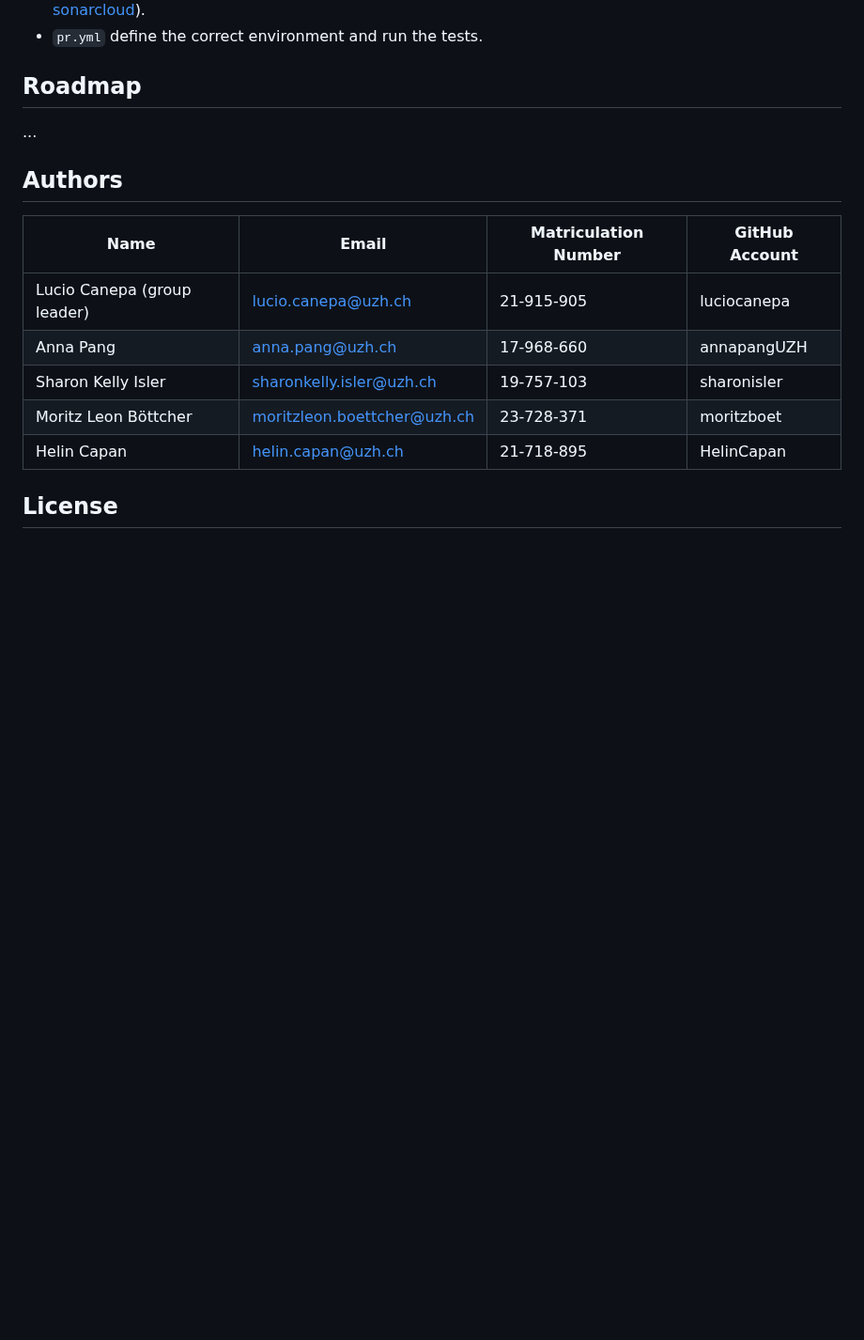
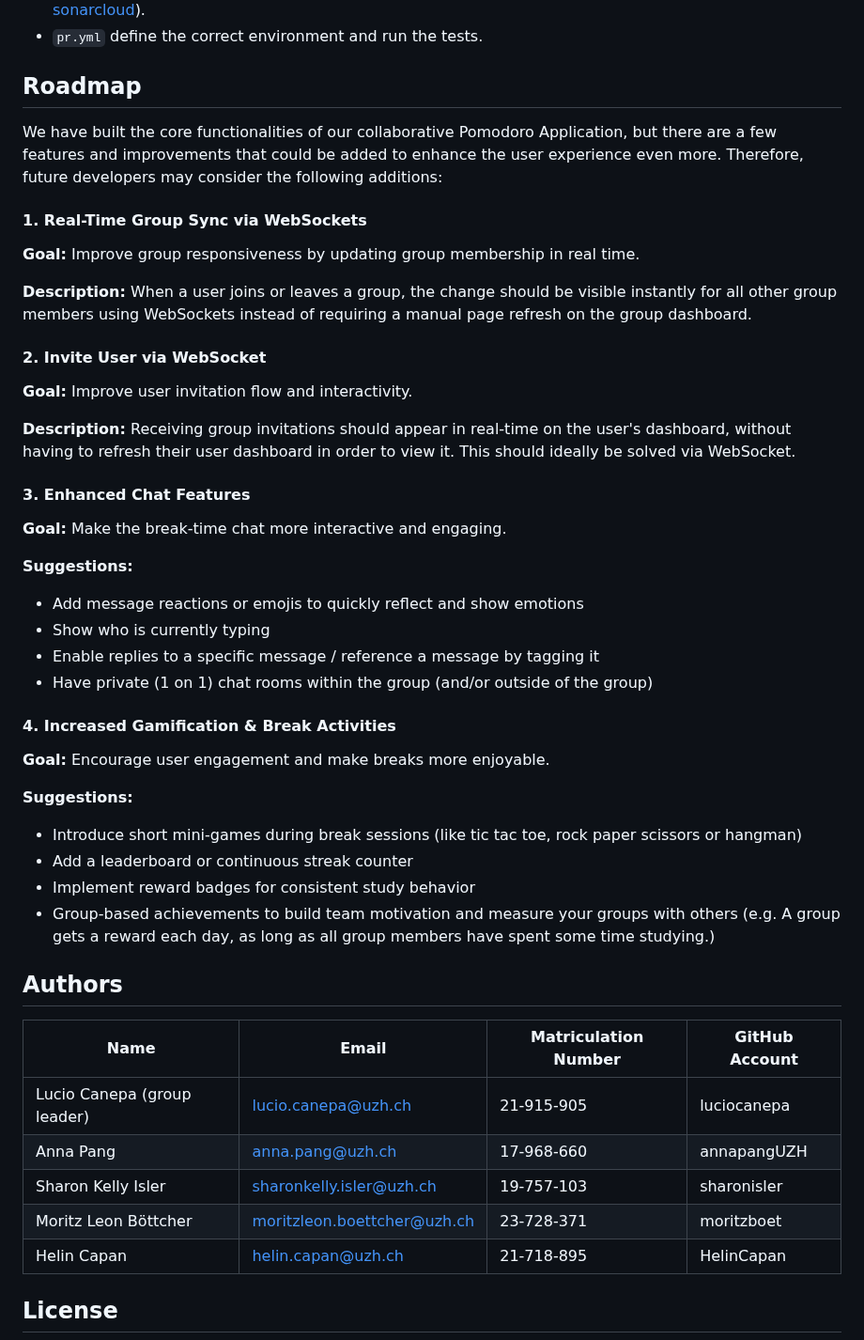
Before and after one commit to luciocanepa/SOPRA_group11_server, a Markdown page: README.md, the part around the change. Shown at 94% size. GitHub-like rendering; blank space fills up the shorter version.

Commit message:
Update README.md (pasting the roadmap section from the client also to the server's readme file)

```diff
--- a/README.md
+++ b/README.md
@@ -68,7 +68,37 @@ You can reference the [Gradlew wrapper documentation](https://docs.gradle.org/cu
 
 ## Roadmap
 
-...
+We have built the core functionalities of our collaborative Pomodoro Application, but there are a few features and improvements that could be added to enhance the user experience even more. Therefore, future developers may consider the following additions:
+
+#### 1. Real-Time Group Sync via WebSockets
+
+**Goal:** Improve group responsiveness by updating group membership in real time.
+
+**Description:** When a user joins or leaves a group, the change should be visible instantly for all other group members using WebSockets instead of requiring a manual page refresh on the group dashboard.
+
+#### 2. Invite User via WebSocket
+**Goal:** Improve user invitation flow and interactivity.
+
+**Description:** Receiving group invitations should appear in real-time on the user's dashboard, without having to refresh their user dashboard in order to view it. This should ideally be solved via WebSocket.
+
+#### 3. Enhanced Chat Features
+**Goal:** Make the break-time chat more interactive and engaging.
+
+**Suggestions:**
+- Add message reactions or emojis to quickly reflect and show emotions
+- Show who is currently typing
+- Enable replies to a specific message / reference a message by tagging it
+- Have private (1 on 1) chat rooms within the group (and/or outside of the group)
+
+#### 4. Increased Gamification & Break Activities
+**Goal:** Encourage user engagement and make breaks more enjoyable.
+
+**Suggestions:**
+- Introduce short mini-games during break sessions (like tic tac toe, rock paper scissors or hangman)
+- Add a leaderboard or continuous streak counter
+- Implement reward badges for consistent study behavior
+- Group-based achievements to build team motivation and measure your groups with others (e.g. A group gets a reward each day, as long as all group members have spent some time studying.)
+
 
 ## Authors
 
```
